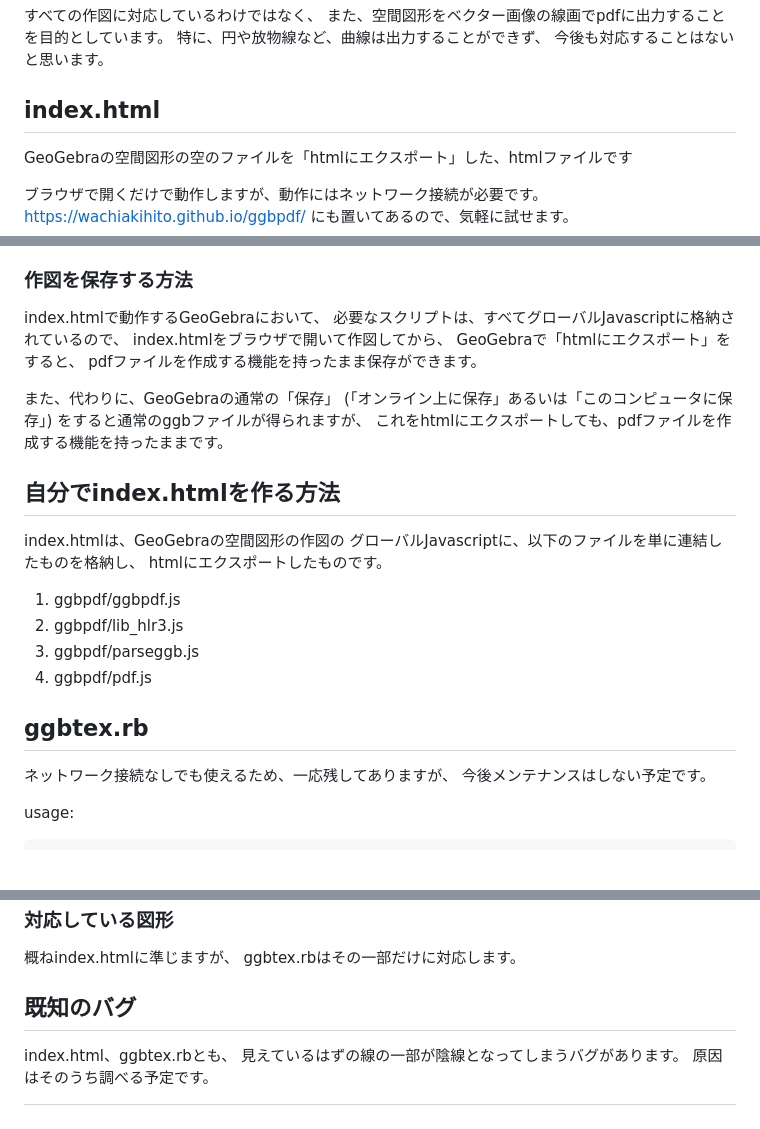
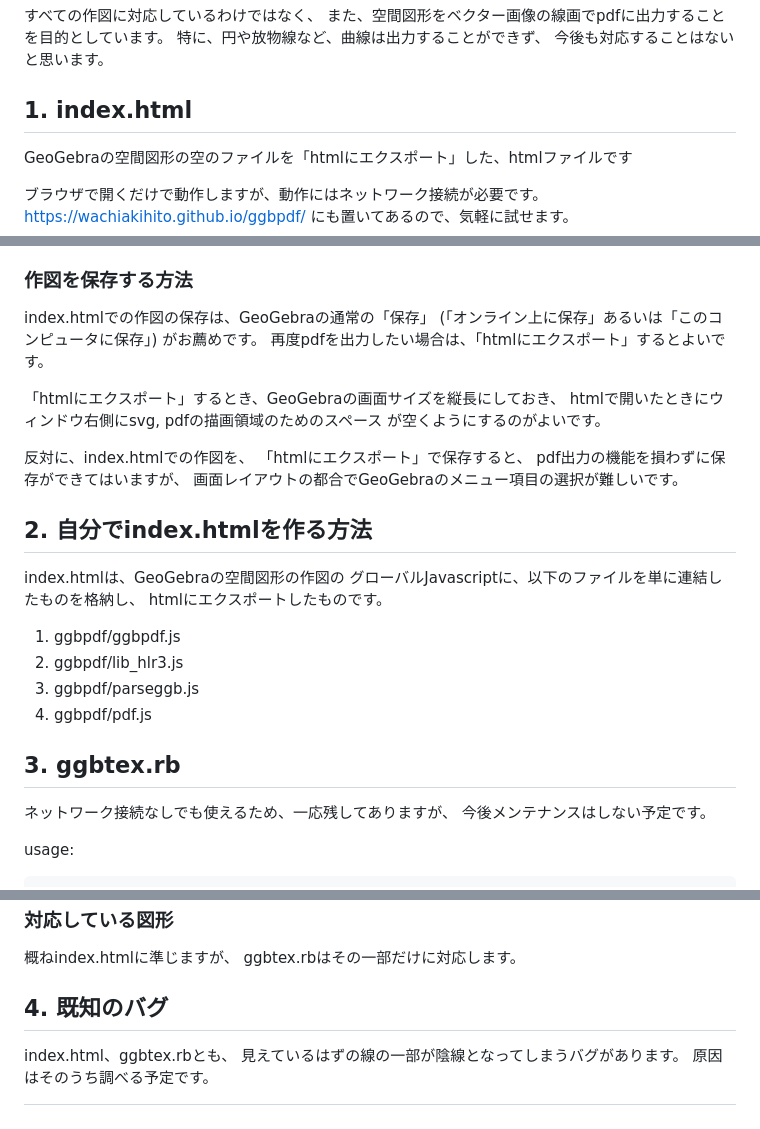
Before and after one commit to wachiakihito/ggbpdf, a Markdown page: README.md, 3 parts joined by grey strips. GitHub-like rendering; blank space fills up the shorter version.

Commit message:
change explanation about 'save'

```diff
--- a/README.md
+++ b/README.md
@@ -14,7 +14,7 @@
 特に、円や放物線など、曲線は出力することができず、
 今後も対応することはないと思います。
 
-## index.html
+## 1. index.html
 
 GeoGebraの空間図形の空のファイルを「htmlにエクスポート」した、htmlファイルです
 
@@ -81,18 +81,21 @@ svgとpdfの表示領域は、ブラウザの右端から約400ピクセルで
 [^2]: ただし、グローバルJavascriptの "class GGBPDF" の "TWOWINDOW" をtrueに変更することで実現できます。それを反映するためには、一度htmlにエクスポートして読み込む必要があります)。
 
 ### 作図を保存する方法
-index.htmlで動作するGeoGebraにおいて、
-必要なスクリプトは、すべてグローバルJavascriptに格納されているので、
-index.htmlをブラウザで開いて作図してから、
-GeoGebraで「htmlにエクスポート」をすると、
-pdfファイルを作成する機能を持ったまま保存ができます。
+index.htmlでの作図の保存は、GeoGebraの通常の「保存」
+(「オンライン上に保存」あるいは「このコンピュータに保存」)
+がお薦めです。
+再度pdfを出力したい場合は、「htmlにエクスポート」するとよいです。
 
-また、代わりに、GeoGebraの通常の「保存」
-(「オンライン上に保存」あるいは「このコンピュータに保存」)
-をすると通常のggbファイルが得られますが、
-これをhtmlにエクスポートしても、pdfファイルを作成する機能を持ったままです。
+「htmlにエクスポート」するとき、GeoGebraの画面サイズを縦長にしておき、
+htmlで開いたときにウィンドウ右側にsvg, pdfの描画領域のためのスペース
+が空くようにするのがよいです。
 
-## 自分でindex.htmlを作る方法
+反対に、index.htmlでの作図を、
+「htmlにエクスポート」で保存すると、
+pdf出力の機能を損わずに保存ができてはいますが、
+画面レイアウトの都合でGeoGebraのメニュー項目の選択が難しいです。
+
+## 2. 自分でindex.htmlを作る方法
 index.htmlは、GeoGebraの空間図形の作図の
 グローバルJavascriptに、以下のファイルを単に連結したものを格納し、
 htmlにエクスポートしたものです。
@@ -103,7 +106,7 @@ htmlにエクスポートしたものです。
 4. ggbpdf/pdf.js
 
 
-## ggbtex.rb
+## 3. ggbtex.rb
 ネットワーク接続なしでも使えるため、一応残してありますが、
 今後メンテナンスはしない予定です。
 
@@ -123,7 +126,7 @@ platexでそのままタイプセットできるtexファイルを標準出力
 概ねindex.htmlに準じますが、
 ggbtex.rbはその一部だけに対応します。
 
-## 既知のバグ
+## 4. 既知のバグ
 index.html、ggbtex.rbとも、
 見えているはずの線の一部が陰線となってしまうバグがあります。
 原因はそのうち調べる予定です。
```
